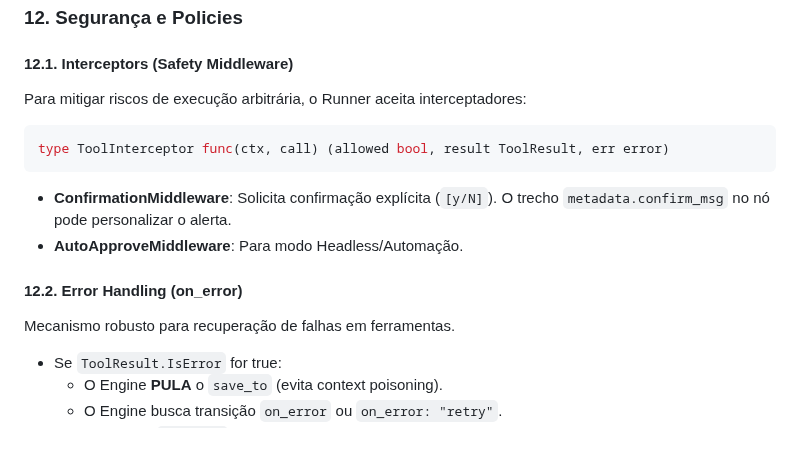
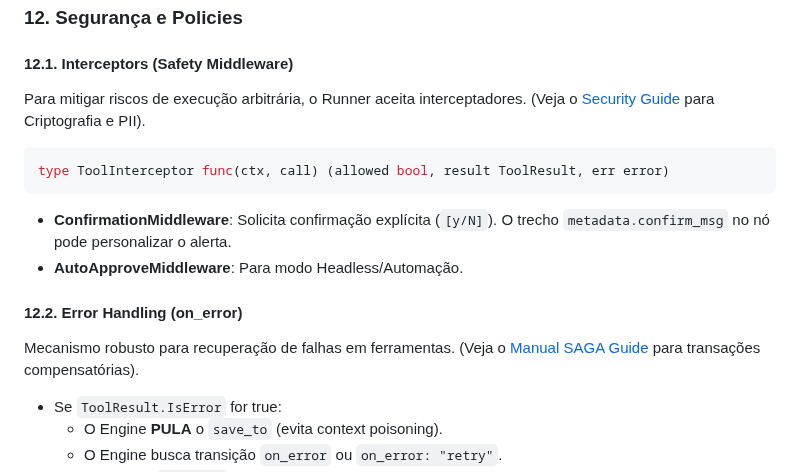
Before and after one commit to aretw0/trellis, a Markdown page: docs/TECHNICAL.md, the part around the change. GitHub-like rendering; blank space fills up the shorter version.

````diff
--- a/docs/TECHNICAL.md
+++ b/docs/TECHNICAL.md
@@ -658,7 +658,7 @@ Atalho para menus de escolha simples.
 
 #### 12.1. Interceptors (Safety Middleware)
 
-Para mitigar riscos de execução arbitrária, o Runner aceita interceptadores:
+Para mitigar riscos de execução arbitrária, o Runner aceita interceptadores. (Veja o [Security Guide](./guides/security.md) para Criptografia e PII).
 
 ```go
 type ToolInterceptor func(ctx, call) (allowed bool, result ToolResult, err error)
@@ -669,7 +669,7 @@ type ToolInterceptor func(ctx, call) (allowed bool, result ToolResult, err error
 
 #### 12.2. Error Handling (on_error)
 
-Mecanismo robusto para recuperação de falhas em ferramentas.
+Mecanismo robusto para recuperação de falhas em ferramentas. (Veja o [Manual SAGA Guide](./guides/manual_saga_pattern.md) para transações compensatórias).
 
 - Se `ToolResult.IsError` for true:
   - O Engine **PULA** o `save_to` (evita context poisoning).
````
Also changed, not shown: docs/PLANNING.md (+5 -3 lines).
